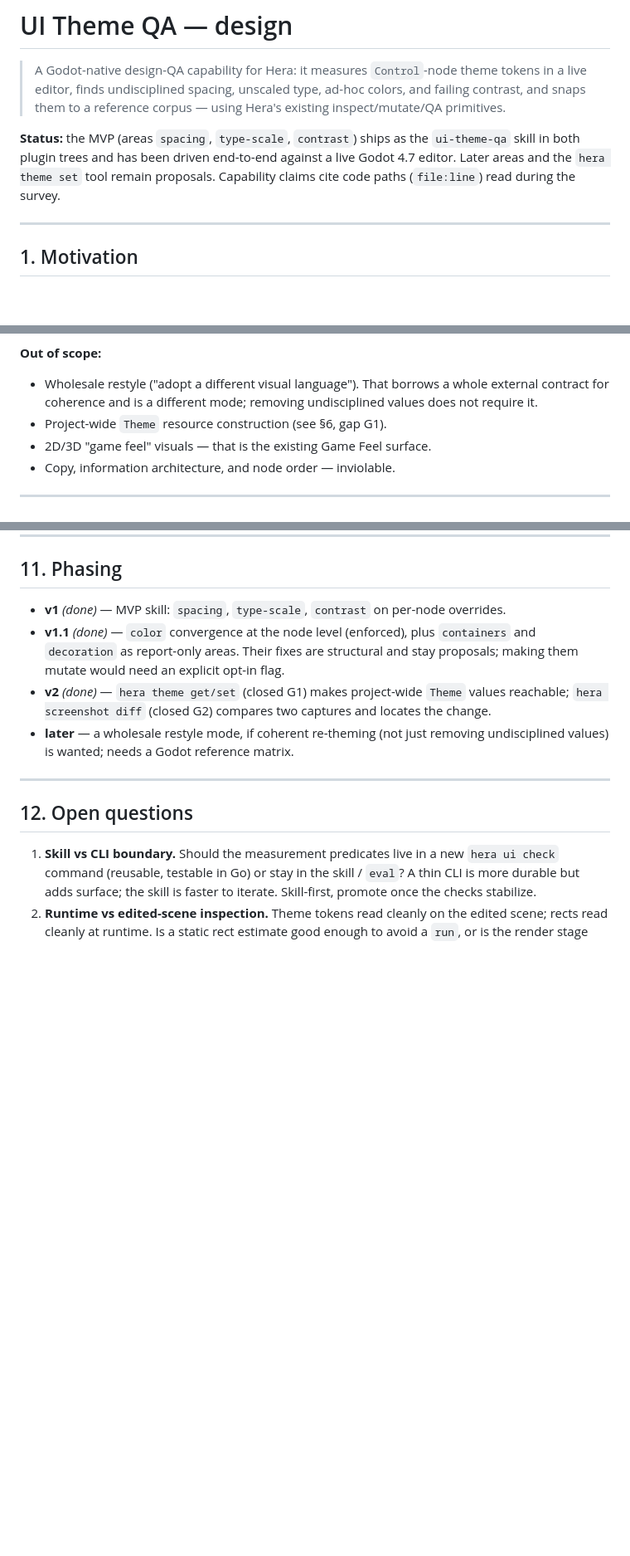
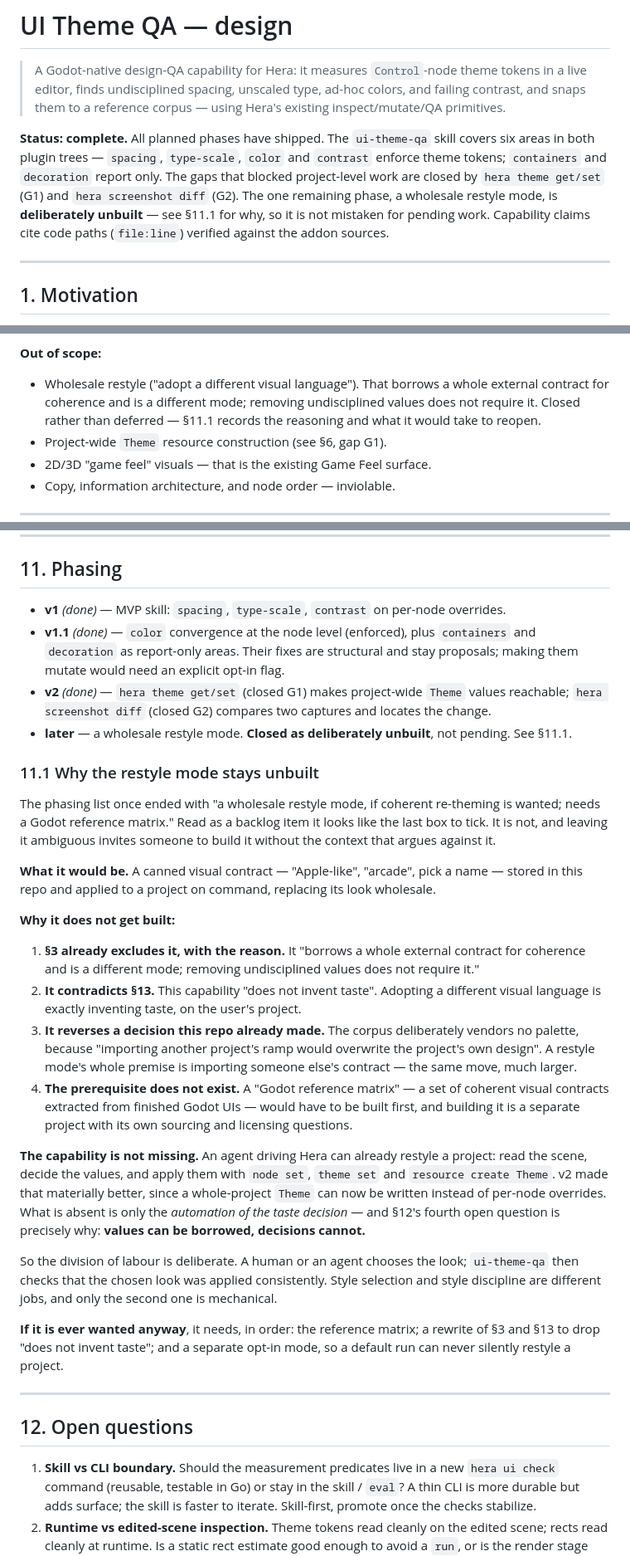
Before and after one commit to NotNull92/hera-agent-godot, a Markdown page: docs/UI_THEME_QA_DESIGN.md, 3 parts joined by grey strips. Shown at 83% size. Rendered like a GitHub page; blank space fills up the shorter version.

Commit message:
docs(ui-theme-qa): close the restyle phase as deliberately unbuilt
The phasing list ended with "a wholesale restyle mode, if coherent re-theming
is wanted; needs a Godot reference matrix." Read as a backlog item that is the
last box to tick, and leaving it ambiguous invites someone to build it without
the context that argues against it.

It is now recorded as closed, with the reasoning, in a new §11.1:

- §3 already excludes it and says why — it borrows a whole external contract
  for coherence, which removing undisciplined values does not require.
- §13 says this capability does not invent taste. Adopting a different visual
  language is exactly that, on someone else's project.
- It reverses a decision this repo already made. The corpus deliberately
  vendors no palette because importing another project's ramp overwrites the
  project's own design; a restyle mode is that same move, much larger.
- The prerequisite does not exist. A Godot reference matrix would have to be
  built first, with its own sourcing and licensing questions.

The section is careful to say what is *not* missing: an agent driving Hera can
already restyle a project with node set, theme set and resource create Theme,
and v2 improved that by making a whole-project Theme writable. Only the
automation of the taste decision is excluded — §12's "values can be borrowed,
decisions cannot". Style selection and style discipline are different jobs and
only the second is mechanical.

Also records what reopening would take, in order: the reference matrix, a
rewrite of §3 and §13, and a separate opt-in mode so a default run can never
silently restyle a project.

Status headers now match reality. The design doc says complete; ROADMAP moves
the entry out of "Open questions to revisit" — it is neither open nor a
question — into its own shipped section, leaving that list to genuinely open
items.

Co-Authored-By: Claude Opus 4.8 (1M context) <noreply@anthropic.com>

```diff
--- a/docs/UI_THEME_QA_DESIGN.md
+++ b/docs/UI_THEME_QA_DESIGN.md
@@ -5,11 +5,14 @@
 > ad-hoc colors, and failing contrast, and snaps them to a reference corpus —
 > using Hera's existing inspect/mutate/QA primitives.
 
-**Status:** the MVP (areas `spacing`, `type-scale`, `contrast`) ships as the
-`ui-theme-qa` skill in both plugin trees and has been driven end-to-end against
-a live Godot 4.7 editor. Later areas and the `hera theme set` tool remain
-proposals. Capability claims cite code paths (`file:line`) read during the
-survey.
+**Status: complete.** All planned phases have shipped. The `ui-theme-qa` skill
+covers six areas in both plugin trees — `spacing`, `type-scale`, `color` and
+`contrast` enforce theme tokens; `containers` and `decoration` report only. The
+gaps that blocked project-level work are closed by `hera theme get/set` (G1) and
+`hera screenshot diff` (G2). The one remaining phase, a wholesale restyle mode,
+is **deliberately unbuilt** — see §11.1 for why, so it is not mistaken for
+pending work. Capability claims cite code paths (`file:line`) verified against
+the addon sources.
 
 ---
 
@@ -86,7 +89,8 @@ surface findings instead.
 
 - Wholesale restyle ("adopt a different visual language"). That borrows a whole
   external contract for coherence and is a different mode; removing
-  undisciplined values does not require it.
+  undisciplined values does not require it. Closed rather than deferred —
+  §11.1 records the reasoning and what it would take to reopen.
 - Project-wide `Theme` resource construction (see §6, gap G1).
 - 2D/3D "game feel" visuals — that is the existing Game Feel surface.
 - Copy, information architecture, and node order — inviolable.
@@ -379,8 +383,51 @@ writes reach the rendered frame.
 - **v2** *(done)* — `hera theme get/set` (closed G1) makes project-wide `Theme`
   values reachable; `hera screenshot diff` (closed G2) compares two captures and
   locates the change.
-- **later** — a wholesale restyle mode, if coherent re-theming (not just
-  removing undisciplined values) is wanted; needs a Godot reference matrix.
+- **later** — a wholesale restyle mode. **Closed as deliberately unbuilt**, not
+  pending. See §11.1.
+
+### 11.1 Why the restyle mode stays unbuilt
+
+The phasing list once ended with "a wholesale restyle mode, if coherent
+re-theming is wanted; needs a Godot reference matrix." Read as a backlog item it
+looks like the last box to tick. It is not, and leaving it ambiguous invites
+someone to build it without the context that argues against it.
+
+**What it would be.** A canned visual contract — "Apple-like", "arcade", pick a
+name — stored in this repo and applied to a project on command, replacing its
+look wholesale.
+
+**Why it does not get built:**
+
+1. **§3 already excludes it, with the reason.** It "borrows a whole external
+   contract for coherence and is a different mode; removing undisciplined values
+   does not require it."
+2. **It contradicts §13.** This capability "does not invent taste". Adopting a
+   different visual language is exactly inventing taste, on the user's project.
+3. **It reverses a decision this repo already made.** The corpus deliberately
+   vendors no palette, because "importing another project's ramp would overwrite
+   the project's own design". A restyle mode's whole premise is importing
+   someone else's contract — the same move, much larger.
+4. **The prerequisite does not exist.** A "Godot reference matrix" — a set of
+   coherent visual contracts extracted from finished Godot UIs — would have to
+   be built first, and building it is a separate project with its own sourcing
+   and licensing questions.
+
+**The capability is not missing.** An agent driving Hera can already restyle a
+project: read the scene, decide the values, and apply them with `node set`,
+`theme set` and `resource create Theme`. v2 made that materially better, since a
+whole-project `Theme` can now be written instead of per-node overrides. What is
+absent is only the *automation of the taste decision* — and §12's fourth open
+question is precisely why: **values can be borrowed, decisions cannot.**
+
+So the division of labour is deliberate. A human or an agent chooses the look;
+`ui-theme-qa` then checks that the chosen look was applied consistently. Style
+selection and style discipline are different jobs, and only the second one is
+mechanical.
+
+**If it is ever wanted anyway**, it needs, in order: the reference matrix; a
+rewrite of §3 and §13 to drop "does not invent taste"; and a separate opt-in
+mode, so a default run can never silently restyle a project.
 
 ---
 
```
Also changed, not shown: docs/ROADMAP.md (+24 -7 lines).
